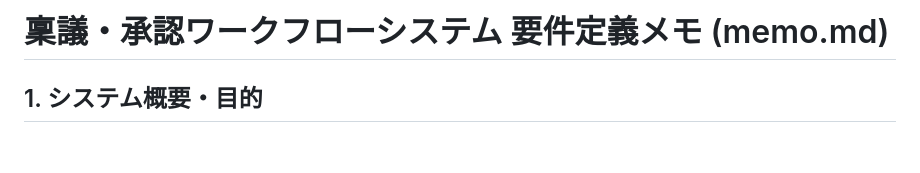
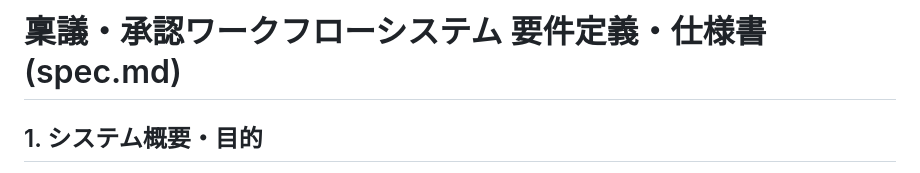
Before and after one commit to FujiEve/PRJ_ApprovalSystem, a Markdown page: docs/spec.md, the part around the change. Drawn GitHub-style; blank space fills up the shorter version.

```diff
--- a/spec.md
+++ b/docs/spec.md
@@ -1,4 +1,4 @@
-# 稟議・承認ワークフローシステム 要件定義メモ (memo.md)
+# 稟議・承認ワークフローシステム 要件定義・仕様書 (spec.md)
 
 ## 1. システム概要・目的
 社内（各部署・各店舗）における物品購入・契約・経費支出などの意思決定（稟議）をオンライン化し、**「下書き・起案（申請） → 承認 / 差し戻し → 再申請」** のワークフローと履歴・コメントを一元管理するシステム。
```
Also changed, not shown: docs/DB.md (renamed from DB.md, +1 -1 lines), docs/architecture.md (added, +204 -0 lines).
